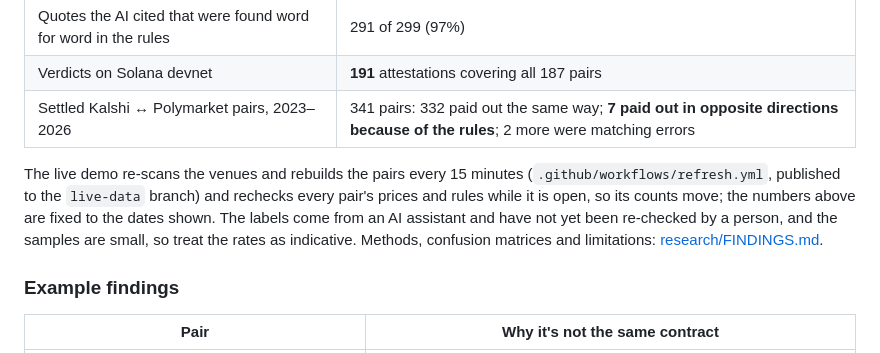
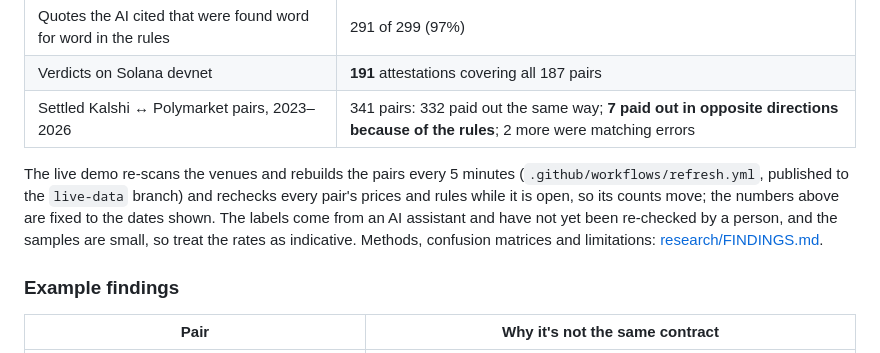
Before and after one commit to aldikbobr/ruleguard, a Markdown page: README.md, the part around the change. Rendered like a GitHub page.

Commit message:
README: pairs every 5 minutes

```diff
--- a/README.md
+++ b/README.md
@@ -56,7 +56,7 @@
 | Verdicts on Solana devnet | **191** attestations covering all 187 pairs |
 | Settled Kalshi ↔ Polymarket pairs, 2023–2026 | 341 pairs: 332 paid out the same way; **7 paid out in opposite directions because of the rules**; 2 more were matching errors |
 
-The live demo re-scans the venues and rebuilds the pairs every 15 minutes (`.github/workflows/refresh.yml`, published to the `live-data` branch) and rechecks every pair's prices and rules while it is open, so its counts move; the numbers above are fixed to the dates shown. The labels come from an AI assistant and have not yet been re-checked by a person, and the samples are small, so treat the rates as indicative. Methods, confusion matrices and limitations: [research/FINDINGS.md](research/FINDINGS.md).
+The live demo re-scans the venues and rebuilds the pairs every 5 minutes (`.github/workflows/refresh.yml`, published to the `live-data` branch) and rechecks every pair's prices and rules while it is open, so its counts move; the numbers above are fixed to the dates shown. The labels come from an AI assistant and have not yet been re-checked by a person, and the samples are small, so treat the rates as indicative. Methods, confusion matrices and limitations: [research/FINDINGS.md](research/FINDINGS.md).
 
 ### Example findings
 
```
